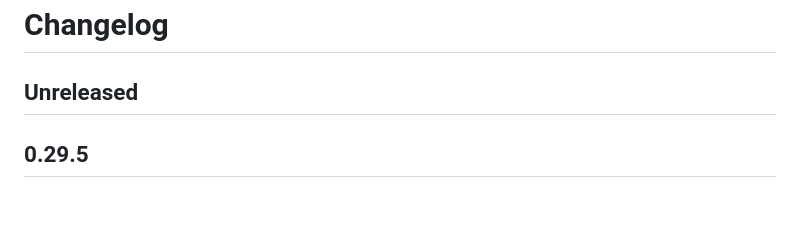
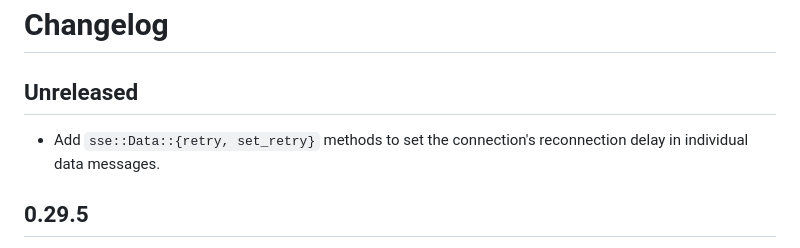
Before and after one commit to robjtede/actix-web-lab, a Markdown page: actix-web-lab/CHANGELOG.md, the part around the change. GitHub-like rendering; blank space fills up the shorter version.

Commit message:
docs(actix-web-lab): note SSE message retry support

```diff
--- a/actix-web-lab/CHANGELOG.md
+++ b/actix-web-lab/CHANGELOG.md
@@ -1,6 +1,8 @@
 # Changelog
 
 ## Unreleased
+
+- Add `sse::Data::{retry, set_retry}` methods to set the connection's reconnection delay in individual data messages.
 
 ## 0.29.5
 
```
